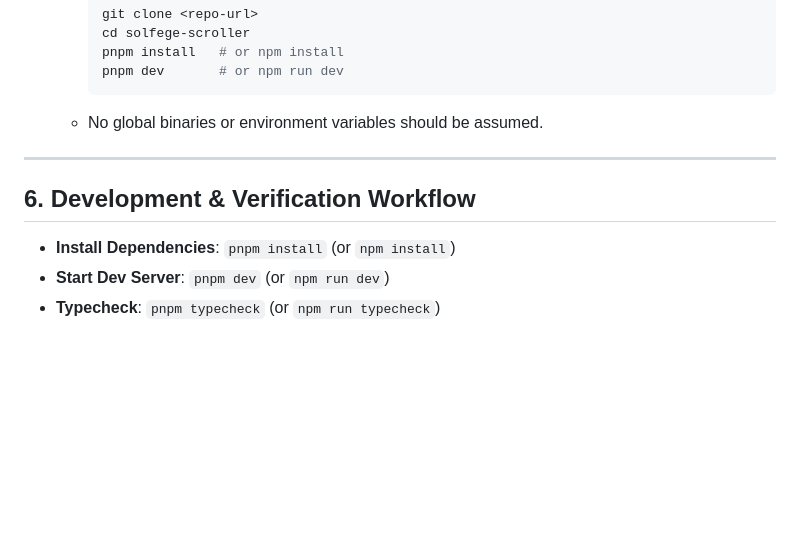
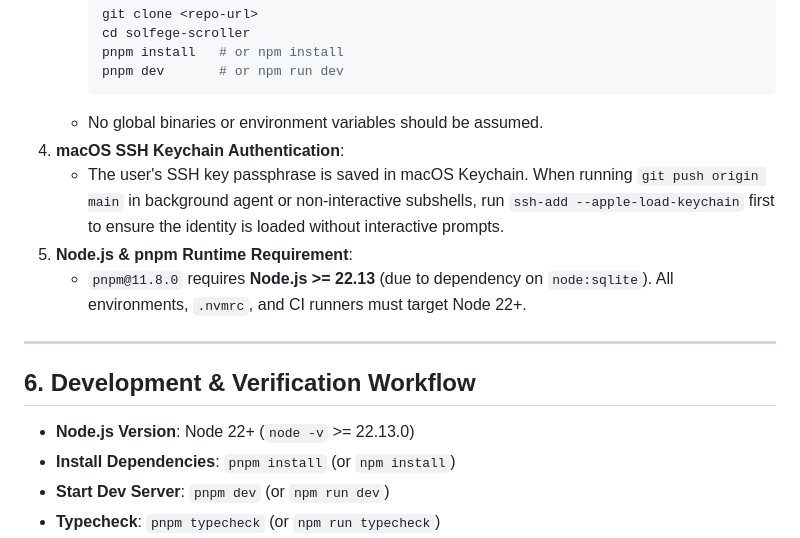
Before and after one commit to Hand-Lock/guidonica, a Markdown page: AGENTS.md, the part around the change. GitHub-like rendering; blank space fills up the shorter version.

Commit message:
docs: record Node 22 requirement and macOS Keychain authentication in AGENTS.md and ADR 0018

````diff
--- a/AGENTS.md
+++ b/AGENTS.md
@@ -96,11 +96,16 @@ solfege-scroller/
      pnpm dev       # or npm run dev
      ```
    - No global binaries or environment variables should be assumed.
+4. **macOS SSH Keychain Authentication**:
+   - The user's SSH key passphrase is saved in macOS Keychain. When running `git push origin main` in background agent or non-interactive subshells, run `ssh-add --apple-load-keychain` first to ensure the identity is loaded without interactive prompts.
+5. **Node.js & pnpm Runtime Requirement**:
+   - `pnpm@11.8.0` requires **Node.js >= 22.13** (due to dependency on `node:sqlite`). All environments, `.nvmrc`, and CI runners must target Node 22+.
 
 ---
 
 ## 6. Development & Verification Workflow
 
+- **Node.js Version**: Node 22+ (`node -v` >= 22.13.0)
 - **Install Dependencies**: `pnpm install` (or `npm install`)
 - **Start Dev Server**: `pnpm dev` (or `npm run dev`)
 - **Typecheck**: `pnpm typecheck` (or `npm run typecheck`)
````
Also changed, not shown: docs/adr/0018-github-actions-pages-continuous-deployment.md (+1 -1 lines).
